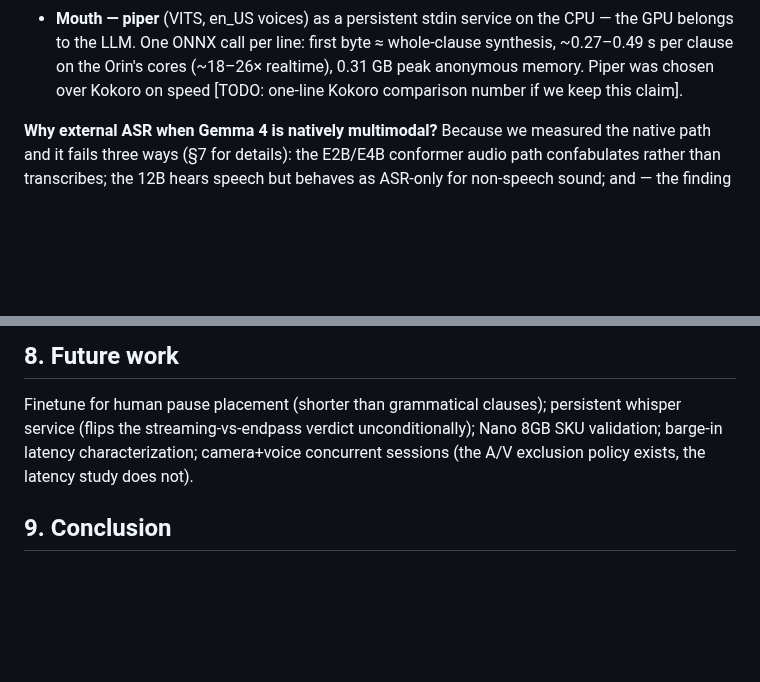
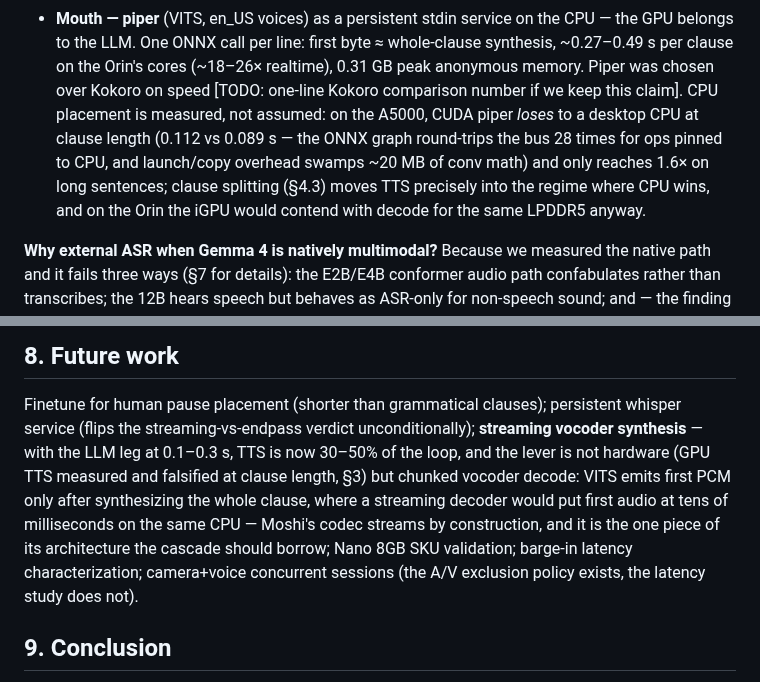
Before and after one commit to cortexist/little-gemma, a Markdown page: docs/paper-draft.md, 2 parts joined by grey strips. Rendered like a GitHub page; blank space fills up the shorter version.

```diff
--- a/docs/paper-draft.md
+++ b/docs/paper-draft.md
@@ -193,7 +193,13 @@ Three processes, one GPU owner:
   whole-clause synthesis, ~0.27–0.49 s per clause on the Orin's cores
   (~18–26× realtime), 0.31 GB peak anonymous memory. Piper was chosen over
   Kokoro on speed [TODO: one-line Kokoro comparison number if we keep this
-  claim].
+  claim]. CPU placement is measured, not assumed: on the A5000, CUDA piper
+  *loses* to a desktop CPU at clause length (0.112 vs 0.089 s — the ONNX
+  graph round-trips the bus 28 times for ops pinned to CPU, and launch/copy
+  overhead swamps ~20 MB of conv math) and only reaches 1.6× on long
+  sentences; clause splitting (§4.3) moves TTS precisely into the regime
+  where CPU wins, and on the Orin the iGPU would contend with decode for
+  the same LPDDR5 anyway.
 
 **Why external ASR when Gemma 4 is natively multimodal?** Because we
 measured the native path and it fails three ways (§7 for details): the
@@ -508,9 +514,16 @@ axis — and why a 6,000-line runner can hold the design point at all.
 
 Finetune for human pause placement (shorter than grammatical clauses);
 persistent whisper service (flips the streaming-vs-endpass verdict
-unconditionally); Nano 8GB SKU validation; barge-in latency
-characterization; camera+voice concurrent sessions (the A/V exclusion
-policy exists, the latency study does not).
+unconditionally); **streaming vocoder synthesis** — with the LLM leg at
+0.1–0.3 s, TTS is now 30–50% of the loop, and the lever is not hardware
+(GPU TTS measured and falsified at clause length, §3) but chunked
+vocoder decode: VITS emits first PCM only after synthesizing the whole
+clause, where a streaming decoder would put first audio at tens of
+milliseconds on the same CPU — Moshi's codec streams by construction,
+and it is the one piece of its architecture the cascade should borrow;
+Nano 8GB SKU validation; barge-in latency characterization; camera+voice
+concurrent sessions (the A/V exclusion policy exists, the latency study
+does not).
 
 ## 9. Conclusion
 
```
Also changed, not shown: docs/prefill-performance-journal.md (+44 -0 lines).
